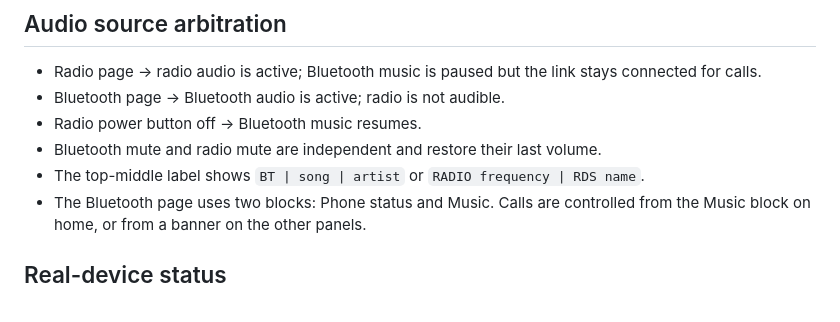
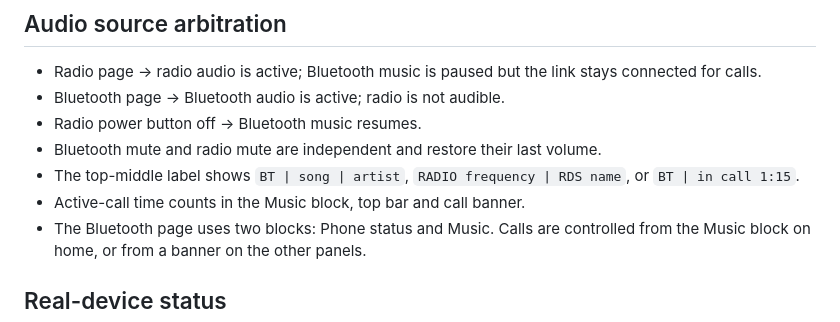
Before and after one commit to leksarodic/zdc, a Markdown page: README.md, the part around the change. Rendered like a GitHub page.

Commit message:
calls: count and display active call seconds

```diff
--- a/README.md
+++ b/README.md
@@ -323,7 +323,8 @@ Observed strings and the safe interpretation are documented in [docs/FIRMWARE_UP
 - Bluetooth page → Bluetooth audio is active; radio is not audible.
 - Radio power button off → Bluetooth music resumes.
 - Bluetooth mute and radio mute are independent and restore their last volume.
-- The top-middle label shows `BT | song | artist` or `RADIO frequency | RDS name`.
+- The top-middle label shows `BT | song | artist`, `RADIO frequency | RDS name`, or `BT | in call 1:15`.
+- Active-call time counts in the Music block, top bar and call banner.
 - The Bluetooth page uses two blocks: Phone status and Music. Calls are controlled from the Music block on home, or from a banner on the other panels.
 
 ## Real-device status
```
Also changed, not shown: docs/RELEASES.md (+3 -3 lines), docs/screenshots/active.png, docs/screenshots/light-settings.png, docs/screenshots/settings.png, 8 other files.
